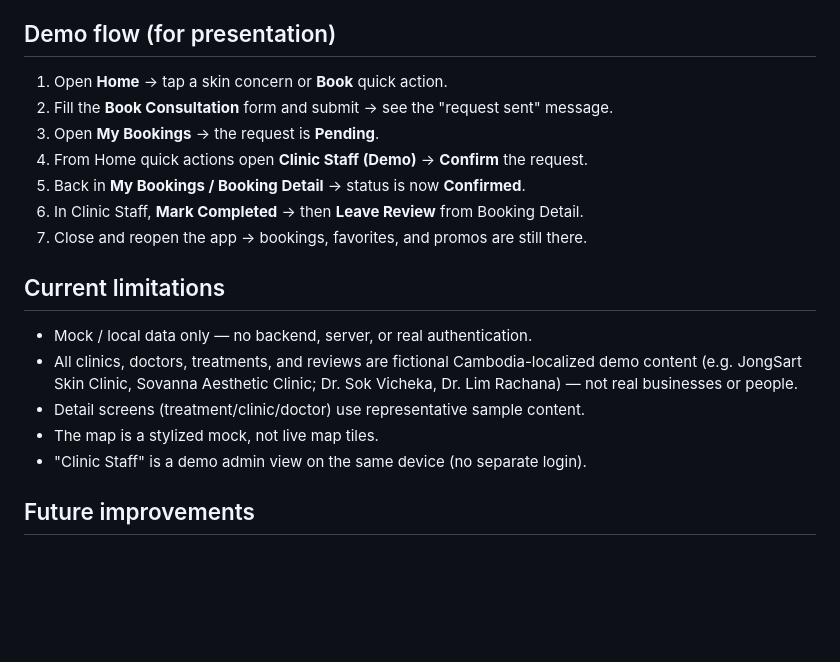
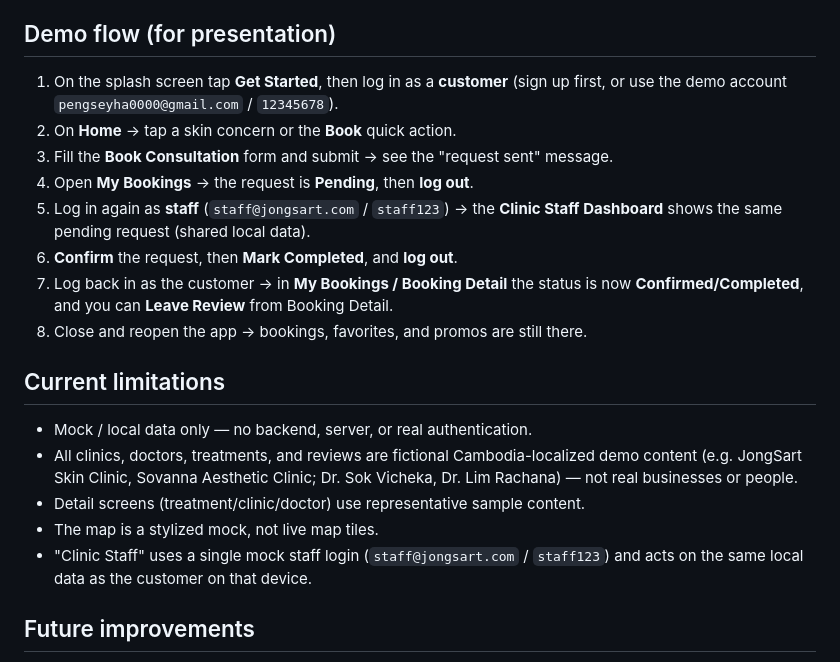
Before and after one commit to pengseyha/JongSart, a Markdown page: frontend/README.md, the part around the change. Rendered like a GitHub page; blank space fills up the shorter version.

Commit message:
Update final demo flow documentation

```diff
--- a/frontend/README.md
+++ b/frontend/README.md
@@ -130,13 +130,17 @@ Promotions · Chat · Map · Reviews · Skin Profile.
 
 ## Demo flow (for presentation)
 
-1. Open **Home** → tap a skin concern or **Book** quick action.
-2. Fill the **Book Consultation** form and submit → see the "request sent" message.
-3. Open **My Bookings** → the request is **Pending**.
-4. From Home quick actions open **Clinic Staff (Demo)** → **Confirm** the request.
-5. Back in **My Bookings / Booking Detail** → status is now **Confirmed**.
-6. In Clinic Staff, **Mark Completed** → then **Leave Review** from Booking Detail.
-7. Close and reopen the app → bookings, favorites, and promos are still there.
+1. On the splash screen tap **Get Started**, then log in as a **customer**
+   (sign up first, or use the demo account `pengseyha0000@gmail.com` / `12345678`).
+2. On **Home** → tap a skin concern or the **Book** quick action.
+3. Fill the **Book Consultation** form and submit → see the "request sent" message.
+4. Open **My Bookings** → the request is **Pending**, then **log out**.
+5. Log in again as **staff** (`staff@jongsart.com` / `staff123`) → the
+   **Clinic Staff Dashboard** shows the same pending request (shared local data).
+6. **Confirm** the request, then **Mark Completed**, and **log out**.
+7. Log back in as the customer → in **My Bookings / Booking Detail** the status is
+   now **Confirmed/Completed**, and you can **Leave Review** from Booking Detail.
+8. Close and reopen the app → bookings, favorites, and promos are still there.
 
 ## Current limitations
 
@@ -146,7 +150,8 @@ Promotions · Chat · Map · Reviews · Skin Profile.
   Vicheka, Dr. Lim Rachana) — not real businesses or people.
 - Detail screens (treatment/clinic/doctor) use representative sample content.
 - The map is a stylized mock, not live map tiles.
-- "Clinic Staff" is a demo admin view on the same device (no separate login).
+- "Clinic Staff" uses a single mock staff login (`staff@jongsart.com` / `staff123`)
+  and acts on the same local data as the customer on that device.
 
 ## Future improvements
 
```
